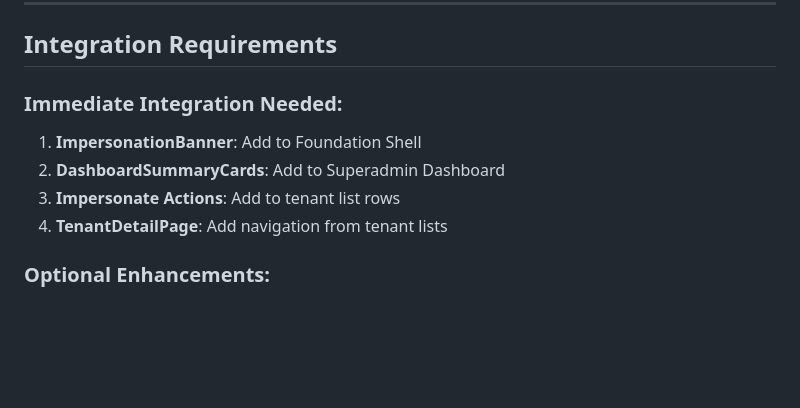
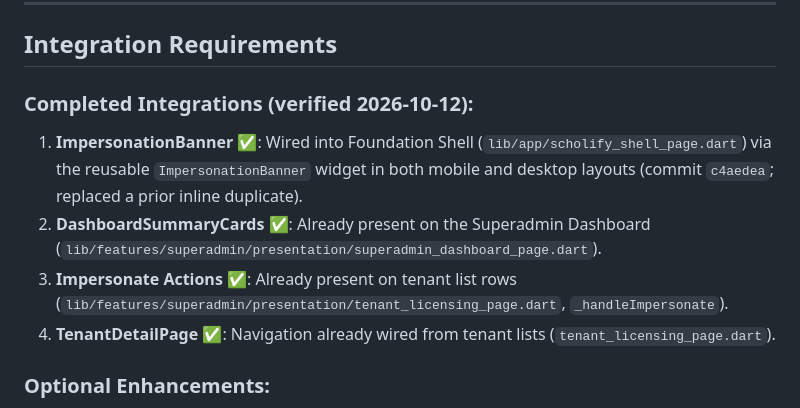
Before and after one commit to sk-labs/scholify, a Markdown page: SCHOLIFY_ROADMAP_IMPLEMENTATION_STATUS.md, the part around the change. Drawn GitHub-style; blank space fills up the shorter version.

Commit message:
docs: mark UI integrations complete in roadmap status
Verified 2026-10-12: all four pending integrations are wired.
ImpersonationBanner now uses the reusable widget (c4aedea); the
other three were already integrated.

```diff
--- a/SCHOLIFY_ROADMAP_IMPLEMENTATION_STATUS.md
+++ b/SCHOLIFY_ROADMAP_IMPLEMENTATION_STATUS.md
@@ -297,11 +297,11 @@ This document tracks the implementation progress of the Scholify multi-tenant sc
 
 ## Integration Requirements
 
-### Immediate Integration Needed:
-1. **ImpersonationBanner**: Add to Foundation Shell
-2. **DashboardSummaryCards**: Add to Superadmin Dashboard
-3. **Impersonate Actions**: Add to tenant list rows
-4. **TenantDetailPage**: Add navigation from tenant lists
+### Completed Integrations (verified 2026-10-12):
+1. **ImpersonationBanner** ✅: Wired into Foundation Shell (`lib/app/scholify_shell_page.dart`) via the reusable `ImpersonationBanner` widget in both mobile and desktop layouts (commit `c4aedea`; replaced a prior inline duplicate).
+2. **DashboardSummaryCards** ✅: Already present on the Superadmin Dashboard (`lib/features/superadmin/presentation/superadmin_dashboard_page.dart`).
+3. **Impersonate Actions** ✅: Already present on tenant list rows (`lib/features/superadmin/presentation/tenant_licensing_page.dart`, `_handleImpersonate`).
+4. **TenantDetailPage** ✅: Navigation already wired from tenant lists (`tenant_licensing_page.dart`).
 
 ### Optional Enhancements:
 1. Platform-specific CSV file save
```
